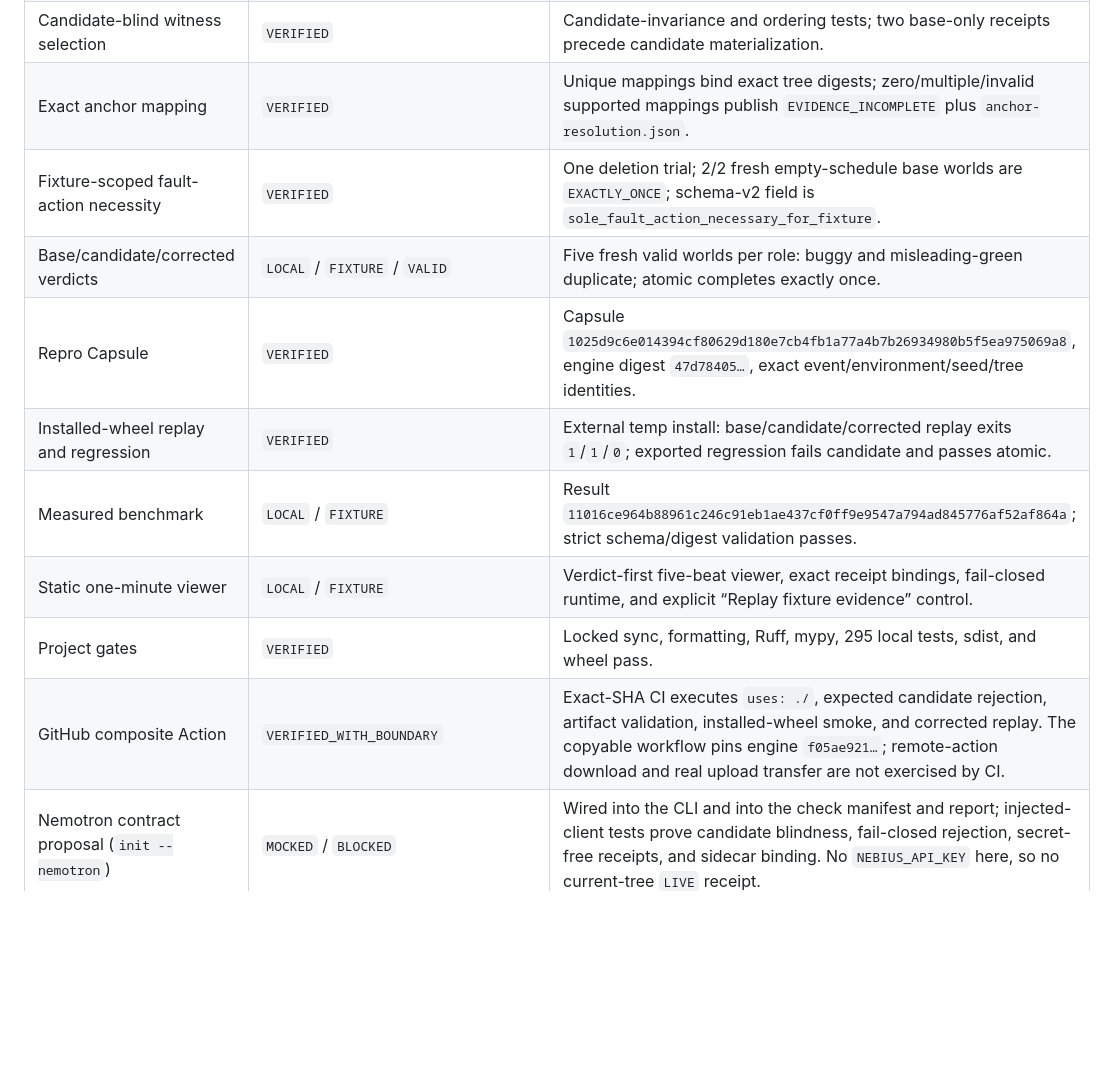
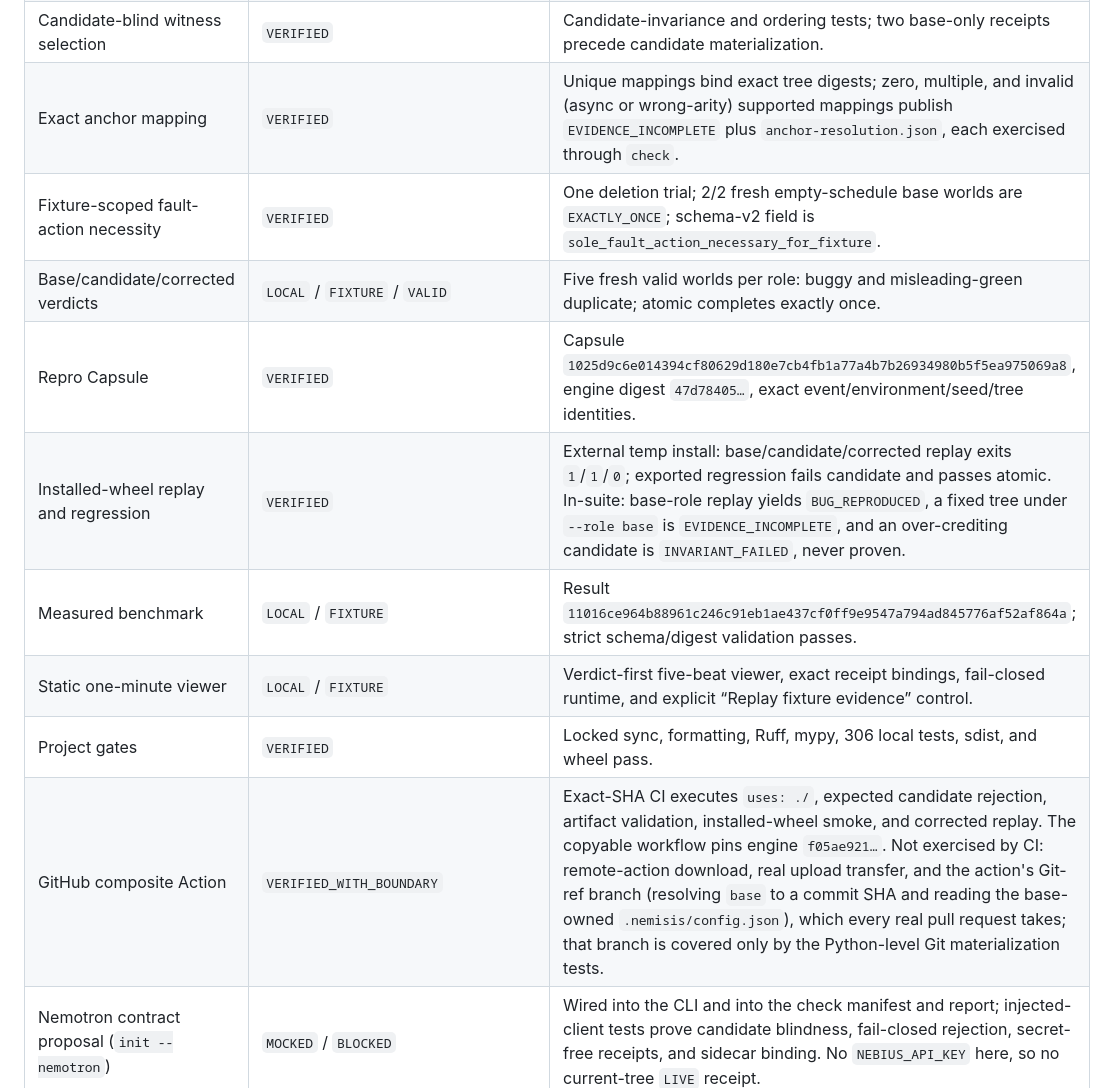
Before and after one commit to Alex-lop/Nemisis, a Markdown page: docs/PROOF.md, the part around the change. Rendered like a GitHub page; blank space fills up the shorter version.

```diff
--- a/docs/PROOF.md
+++ b/docs/PROOF.md
@@ -12,15 +12,15 @@ commit prints its own capsule and engine digests.
 | Real process-group kill and confirmed death | `LOCAL` / `FIXTURE` / `VALID` | Manifest attempt receipts record parent signal `9`, first-worker exit `-9`, and unchanged post-kill durable state. |
 | Fresh replay of the identical event | `LOCAL` / `FIXTURE` / `VALID` | Every proof attempt has two distinct worker and IPC nonces with event digest `4ad9ce16…`. |
 | Candidate-blind witness selection | `VERIFIED` | Candidate-invariance and ordering tests; two base-only receipts precede candidate materialization. |
-| Exact anchor mapping | `VERIFIED` | Unique mappings bind exact tree digests; zero/multiple/invalid supported mappings publish `EVIDENCE_INCOMPLETE` plus `anchor-resolution.json`. |
+| Exact anchor mapping | `VERIFIED` | Unique mappings bind exact tree digests; zero, multiple, and invalid (async or wrong-arity) supported mappings publish `EVIDENCE_INCOMPLETE` plus `anchor-resolution.json`, each exercised through `check`. |
 | Fixture-scoped fault-action necessity | `VERIFIED` | One deletion trial; 2/2 fresh empty-schedule base worlds are `EXACTLY_ONCE`; schema-v2 field is `sole_fault_action_necessary_for_fixture`. |
 | Base/candidate/corrected verdicts | `LOCAL` / `FIXTURE` / `VALID` | Five fresh valid worlds per role: buggy and misleading-green duplicate; atomic completes exactly once. |
 | Repro Capsule | `VERIFIED` | Capsule `1025d9c6e014394cf80629d180e7cb4fb1a77a4b7b26934980b5f5ea975069a8`, engine digest `47d78405…`, exact event/environment/seed/tree identities. |
-| Installed-wheel replay and regression | `VERIFIED` | External temp install: base/candidate/corrected replay exits `1`/`1`/`0`; exported regression fails candidate and passes atomic. |
+| Installed-wheel replay and regression | `VERIFIED` | External temp install: base/candidate/corrected replay exits `1`/`1`/`0`; exported regression fails candidate and passes atomic. In-suite: base-role replay yields `BUG_REPRODUCED`, a fixed tree under `--role base` is `EVIDENCE_INCOMPLETE`, and an over-crediting candidate is `INVARIANT_FAILED`, never proven. |
 | Measured benchmark | `LOCAL` / `FIXTURE` | Result `11016ce964b88961c246c91eb1ae437cf0ff9e9547a794ad845776af52af864a`; strict schema/digest validation passes. |
 | Static one-minute viewer | `LOCAL` / `FIXTURE` | Verdict-first five-beat viewer, exact receipt bindings, fail-closed runtime, and explicit “Replay fixture evidence” control. |
-| Project gates | `VERIFIED` | Locked sync, formatting, Ruff, mypy, 295 local tests, sdist, and wheel pass. |
-| GitHub composite Action | `VERIFIED_WITH_BOUNDARY` | Exact-SHA CI executes `uses: ./`, expected candidate rejection, artifact validation, installed-wheel smoke, and corrected replay. The copyable workflow pins engine `f05ae921…`; remote-action download and real upload transfer are not exercised by CI. |
+| Project gates | `VERIFIED` | Locked sync, formatting, Ruff, mypy, 306 local tests, sdist, and wheel pass. |
+| GitHub composite Action | `VERIFIED_WITH_BOUNDARY` | Exact-SHA CI executes `uses: ./`, expected candidate rejection, artifact validation, installed-wheel smoke, and corrected replay. The copyable workflow pins engine `f05ae921…`. Not exercised by CI: remote-action download, real upload transfer, and the action's Git-ref branch (resolving `base` to a commit SHA and reading the base-owned `.nemisis/config.json`), which every real pull request takes; that branch is covered only by the Python-level Git materialization tests. |
 | Nemotron contract proposal (`init --nemotron`) | `MOCKED` / `BLOCKED` | Wired into the CLI and into the check manifest and report; injected-client tests prove candidate blindness, fail-closed rejection, secret-free receipts, and sidecar binding. No `NEBIUS_API_KEY` here, so no current-tree `LIVE` receipt. |
 | Differential Nemotron + ConTree path | `IMPLEMENTED_NOT_CURRENTLY_OBSERVED` | Bounded adapter and guest-receipt tests exist, but no current-tree provider receipt exists. |
 | CrashCheck ConTree transport | `BLOCKED` | Not implemented; local execution is never substituted for live. |
```
Also changed, not shown: docs/BENCHMARK.md (+6 -6 lines), docs/STATUS.md (+5 -2 lines).
